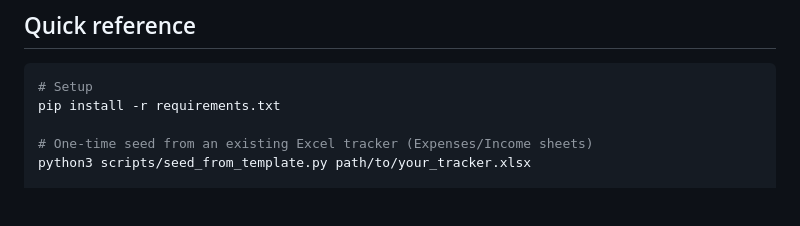
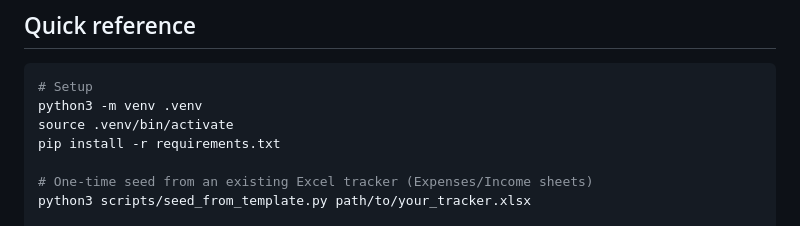
Before and after one commit to DuarteLopes99/Personal_Finances, a Markdown page: README.md, the part around the change. GitHub-like rendering; blank space fills up the shorter version.

Commit message:
fix: small changes in read me

````diff
--- a/README.md
+++ b/README.md
@@ -10,6 +10,8 @@ whole process.
 
 ```bash
 # Setup
+python3 -m venv .venv
+source .venv/bin/activate
 pip install -r requirements.txt
 
 # One-time seed from an existing Excel tracker (Expenses/Income sheets)
````
